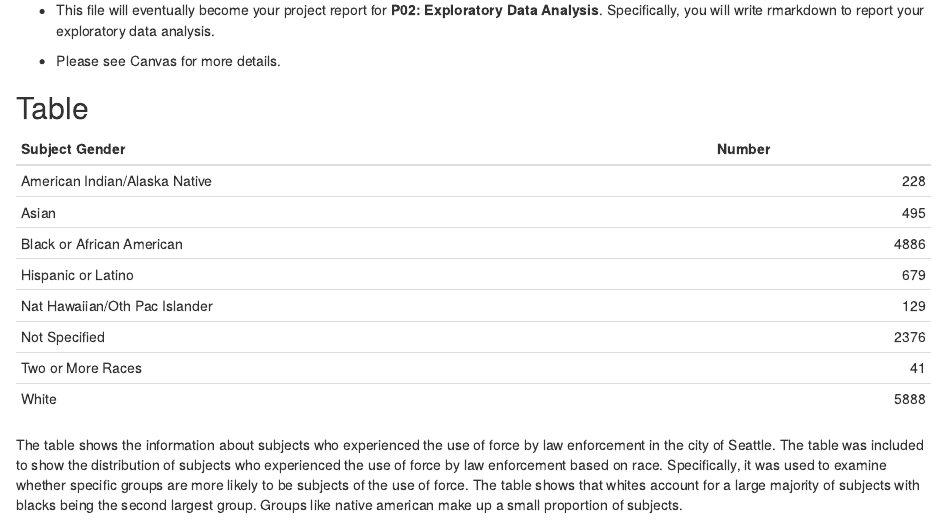
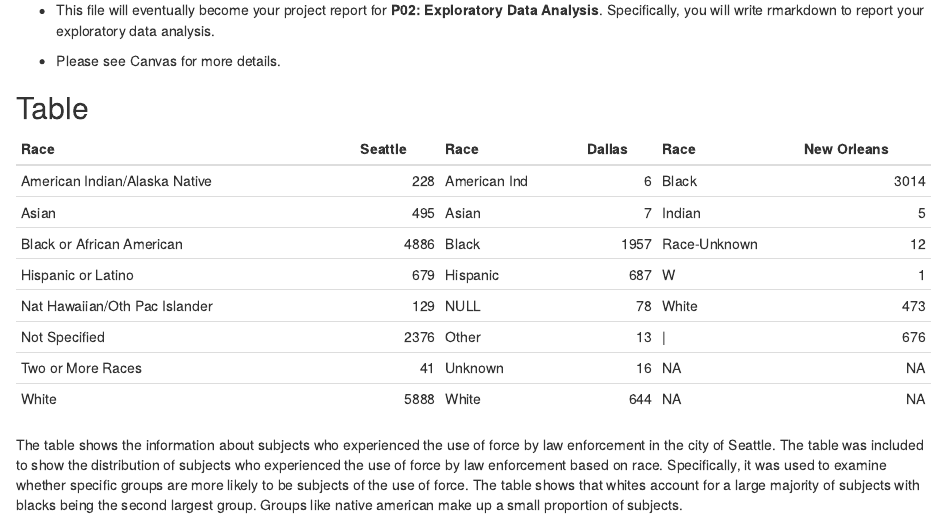
Before and after one commit to info201b-au2022/project-AL-DD-ME-NK, an R Markdown document (docs/index.Rmd): the page in a window 1100 px wide, from 180 px down. Rendered offline with R 4.5, knitr and Pandoc, with nearby package versions; some code elsewhere in the file could not run offline.

Commit message:
Updated Table

````diff
--- a/docs/index.Rmd
+++ b/docs/index.Rmd
@@ -21,7 +21,7 @@ knitr::opts_chunk$set(echo = TRUE)
 
 ## Table
 ```{r echo=FALSE}
-knitr::kable(seattle_race, "pipe", col.name = c("Subject Gender", "Number"))
+knitr::kable(df, "pipe", col.name = c("Race", "Seattle", "Race", "Dallas", "Race", "New Orleans"), )
 ```
 The table shows the information about subjects who experienced the use of force by law enforcement in the city of Seattle. The table was included to show the distribution of subjects who experienced the use of force by law enforcement based on race. Specifically, it was used to examine whether specific groups are more likely to be subjects of the use of force. The table shows that whites account for a large majority of subjects with blacks being the second largest group. Groups like native american make up a small proportion of subjects.
 
--- a/source/Table.R
+++ b/source/Table.R
@@ -4,4 +4,23 @@ new_orlean <- read.csv("https://raw.githubusercontent.com/info201b-au2022/projec
 
 seattle_race <- seattle %>%
   group_by(Subject_Race) %>%
-  summarize(total_by_race_seattle = n())
+  summarize(total_by_race_seattle = n()) %>%
+  mutate(ID = row_number())
+colnames(seattle_race)[1] ="Race"
+
+dallas_race <- dallas %>%
+  group_by(CitRace) %>%
+  summarize(total_by_race_dallas = n()) %>%
+  mutate(ID = row_number())
+colnames(dallas_race)[1] ="Race"
+
+new_orlean <- separate_rows(new_orlean, Subject.Ethnicity, sep = " | ")
+new_orlean_race <- new_orlean %>%
+  group_by(Subject.Ethnicity) %>%
+  summarize(total_by_race_new_orleans = n())
+new_orlean_race <- new_orlean_race[-1 : -2,]
+new_orlean_race <- new_orlean_race[-7,]
+new_orlean_race <- new_orlean_race[-2,]
+new_orlean_race[nrow(new_orlean_race) + 1, ] <- NA
+new_orlean_race[nrow(new_orlean_race) + 1, ] <- NA
+new_orlean_race <- new_orlean_race %>%
@@ -7,0 +33 @@ seattle_race <- seattle %>%
+  select(c(1,2,4,5,6,7))
````
Also changed, not shown: source/Table.R (6 more changed lines), 1 other file.
